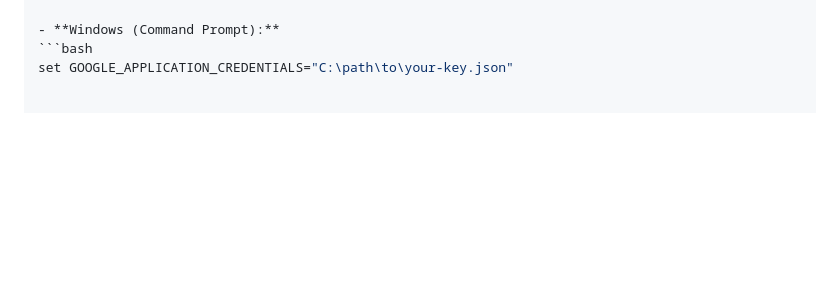
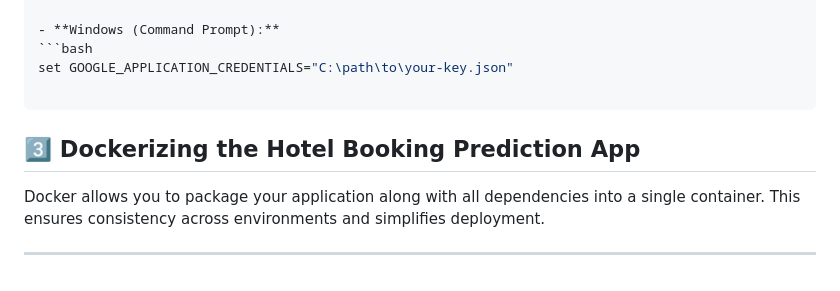
Before and after one commit to Sherin1998/Hotel-Reservation-Prediction, a Markdown page: README.md, the part around the change. Rendered like a GitHub page; blank space fills up the shorter version.

````diff
--- a/README.md
+++ b/README.md
@@ -91,3 +91,11 @@ Set the JSON key path so your code can authenticate with GCP:
 - **Windows (Command Prompt):**
 ```bash
 set GOOGLE_APPLICATION_CREDENTIALS="C:\path\to\your-key.json"
+
+```
+
+## 3️⃣ Dockerizing the Hotel Booking Prediction App
+
+Docker allows you to package your application along with all dependencies into a single container. This ensures consistency across environments and simplifies deployment.
+
+---
````
